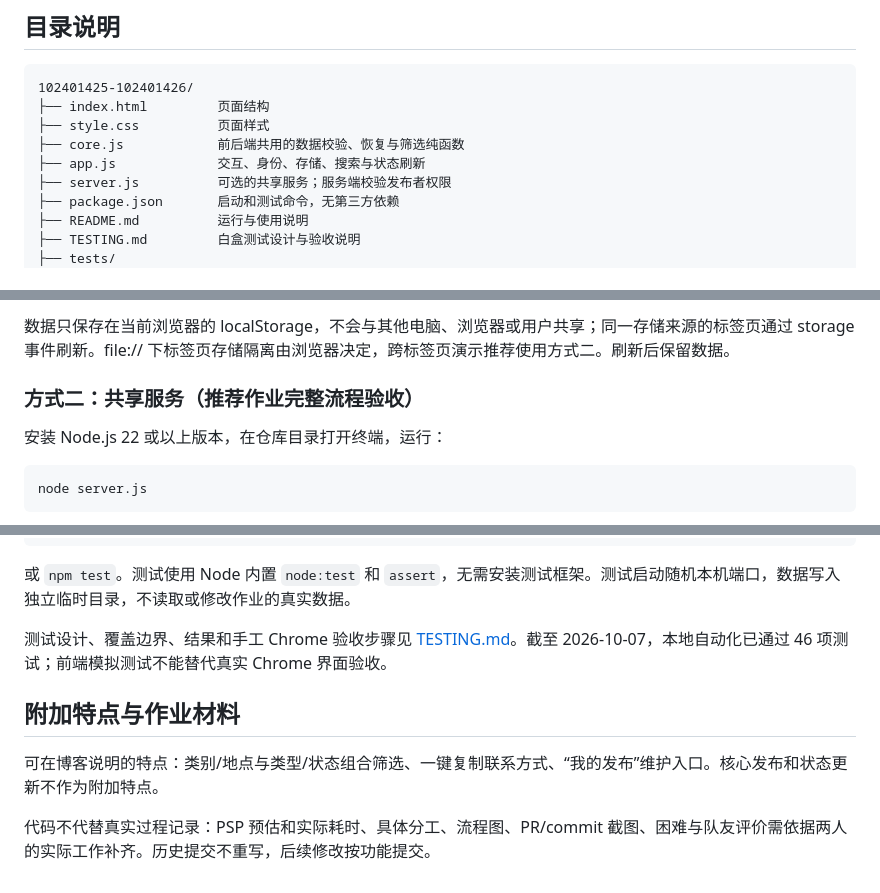
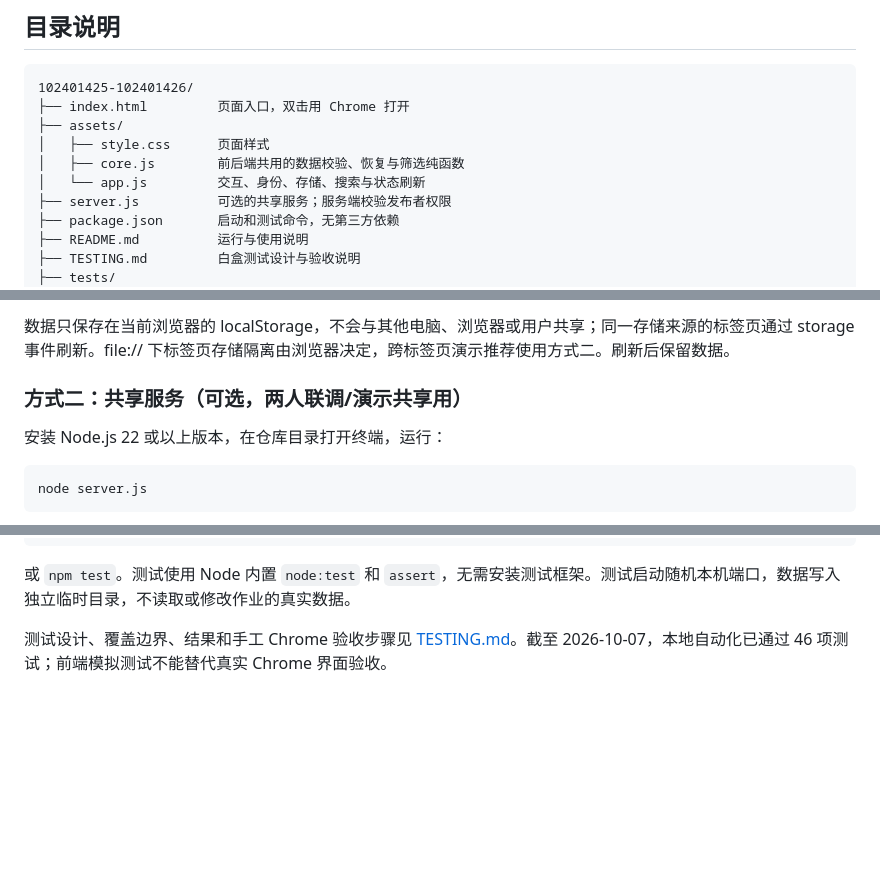
Before and after one commit to Apo975/102401425-102401426, a Markdown page: README.md, 3 parts joined by grey strips. Rendered like a GitHub page; blank space fills up the shorter version.

Commit message:
docs: 修改readme

````diff
--- a/README.md
+++ b/README.md
@@ -6,10 +6,11 @@
 
 ```text
 102401425-102401426/
-├── index.html         页面结构
-├── style.css          页面样式
-├── core.js            前后端共用的数据校验、恢复与筛选纯函数
-├── app.js             交互、身份、存储、搜索与状态刷新
+├── index.html         页面入口，双击用 Chrome 打开
+├── assets/
+│   ├── style.css      页面样式
+│   ├── core.js        前后端共用的数据校验、恢复与筛选纯函数
+│   └── app.js         交互、身份、存储、搜索与状态刷新
 ├── server.js          可选的共享服务；服务端校验发布者权限
 ├── package.json       启动和测试命令，无第三方依赖
 ├── README.md          运行与使用说明
@@ -29,7 +30,7 @@
 
 数据只保存在当前浏览器的 localStorage，不会与其他电脑、浏览器或用户共享；同一存储来源的标签页通过 storage 事件刷新。file:// 下标签页存储隔离由浏览器决定，跨标签页演示推荐使用方式二。刷新后保留数据。
 
-### 方式二：共享服务（推荐作业完整流程验收）
+### 方式二：共享服务（可选，两人联调/演示共享用）
 
 安装 Node.js 22 或以上版本，在仓库目录打开终端，运行：
 
@@ -104,9 +105,3 @@ node --test tests/*.test.js
 或 `npm test`。测试使用 Node 内置 `node:test` 和 `assert`，无需安装测试框架。测试启动随机本机端口，数据写入独立临时目录，不读取或修改作业的真实数据。
 
 测试设计、覆盖边界、结果和手工 Chrome 验收步骤见 [TESTING.md](TESTING.md)。截至 2026-10-07，本地自动化已通过 46 项测试；前端模拟测试不能替代真实 Chrome 界面验收。
-
-## 附加特点与作业材料
-
-可在博客说明的特点：类别/地点与类型/状态组合筛选、一键复制联系方式、“我的发布”维护入口。核心发布和状态更新不作为附加特点。
-
-代码不代替真实过程记录：PSP 预估和实际耗时、具体分工、流程图、PR/commit 截图、困难与队友评价需依据两人的实际工作补齐。历史提交不重写，后续修改按功能提交。
````
Also changed, not shown: other parts of README.md (+1 -1 lines).
